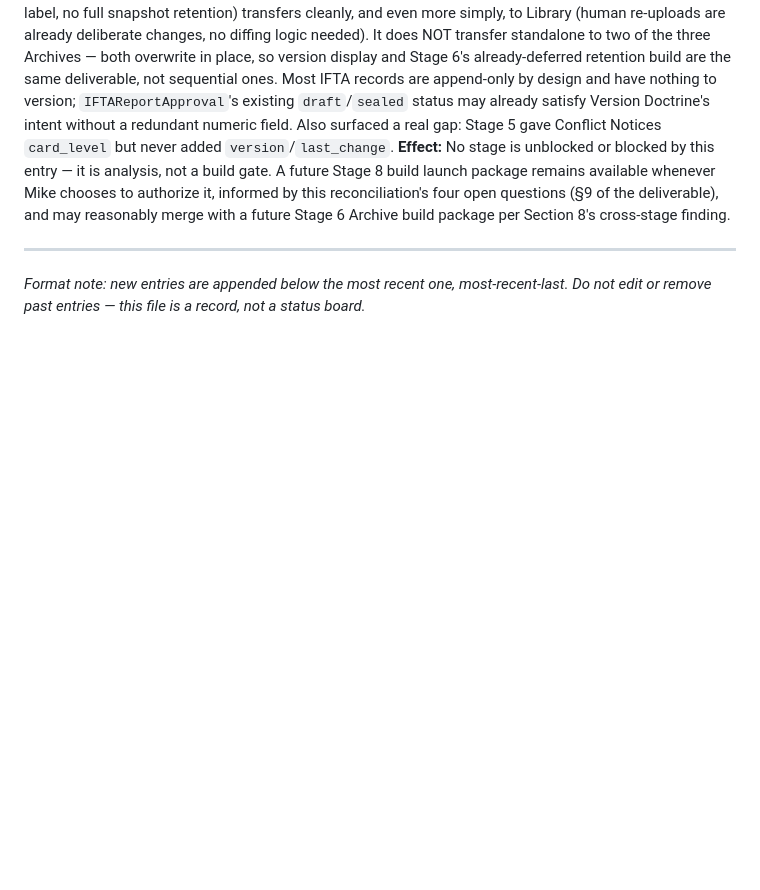
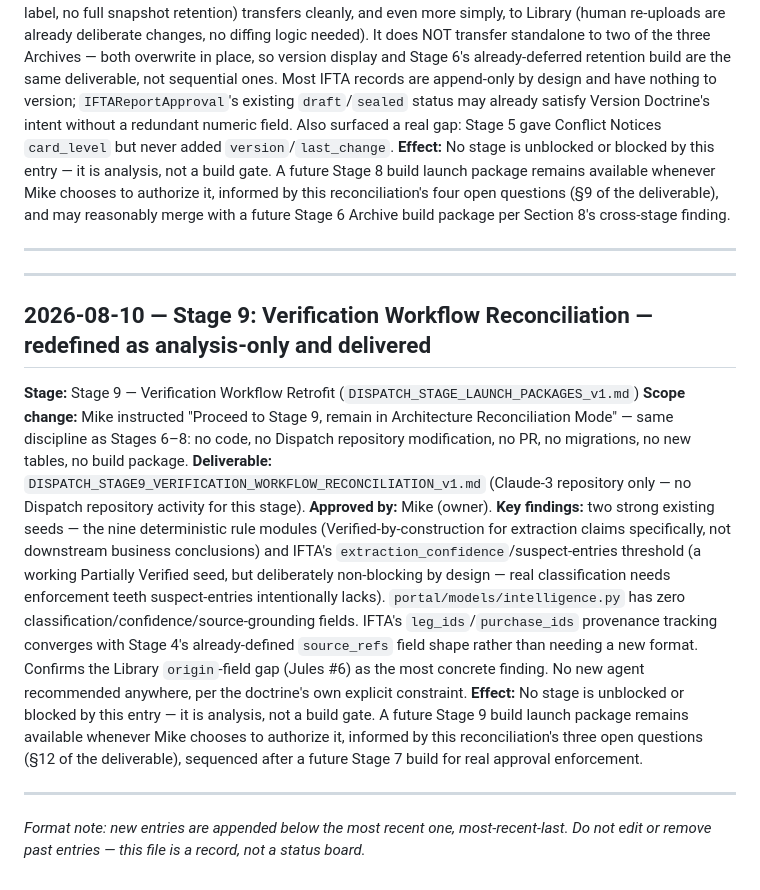
Before and after one commit to jax1313-outlook/Jules, a Markdown page: DISPATCH_BLUEPRINT_DECISION_LOG.md, the part around the change. Drawn GitHub-style; blank space fills up the shorter version.

```diff
--- a/DISPATCH_BLUEPRINT_DECISION_LOG.md
+++ b/DISPATCH_BLUEPRINT_DECISION_LOG.md
@@ -113,4 +113,17 @@ This log tracks planning/blueprint approvals only (which stage may proceed to bu
 
 ---
 
+---
+
+## 2026-08-10 — Stage 9: Verification Workflow Reconciliation — redefined as analysis-only and delivered
+
+**Stage:** Stage 9 — Verification Workflow Retrofit (`DISPATCH_STAGE_LAUNCH_PACKAGES_v1.md`)
+**Scope change:** Mike instructed "Proceed to Stage 9, remain in Architecture Reconciliation Mode" — same discipline as Stages 6–8: no code, no Dispatch repository modification, no PR, no migrations, no new tables, no build package.
+**Deliverable:** `DISPATCH_STAGE9_VERIFICATION_WORKFLOW_RECONCILIATION_v1.md` (Claude-3 repository only — no Dispatch repository activity for this stage).
+**Approved by:** Mike (owner).
+**Key findings:** two strong existing seeds — the nine deterministic rule modules (Verified-by-construction for extraction claims specifically, not downstream business conclusions) and IFTA's `extraction_confidence`/suspect-entries threshold (a working Partially Verified seed, but deliberately non-blocking by design — real classification needs enforcement teeth suspect-entries intentionally lacks). `portal/models/intelligence.py` has zero classification/confidence/source-grounding fields. IFTA's `leg_ids`/`purchase_ids` provenance tracking converges with Stage 4's already-defined `source_refs` field shape rather than needing a new format. Confirms the Library `origin`-field gap (Jules #6) as the most concrete finding. No new agent recommended anywhere, per the doctrine's own explicit constraint.
+**Effect:** No stage is unblocked or blocked by this entry — it is analysis, not a build gate. A future Stage 9 build launch package remains available whenever Mike chooses to authorize it, informed by this reconciliation's three open questions (§12 of the deliverable), sequenced after a future Stage 7 build for real approval enforcement.
+
+---
+
 *Format note: new entries are appended below the most recent one, most-recent-last. Do not edit or remove past entries — this file is a record, not a status board.*
```
Also changed, not shown: DISPATCH_STAGE_LAUNCH_PACKAGES_v1.md (+4 -2 lines).
